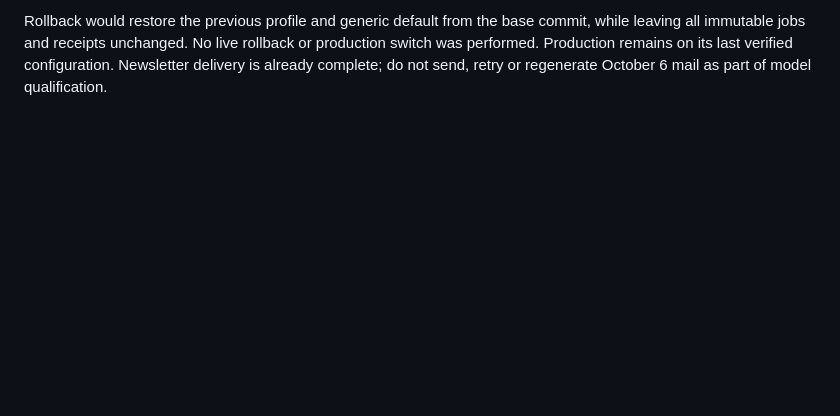
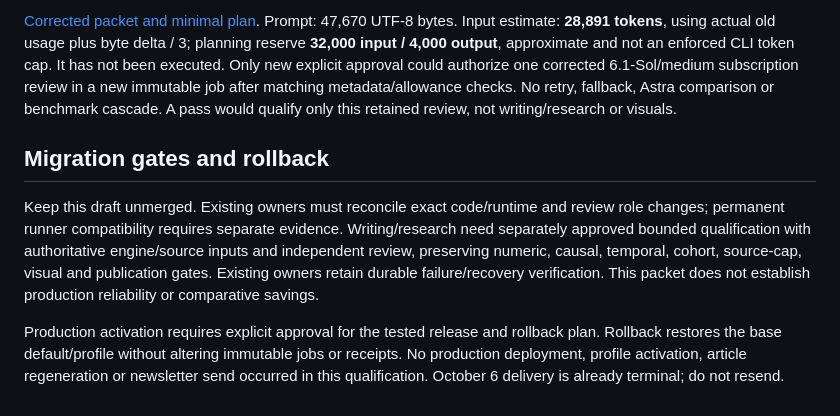
Before and after one commit to afshinmoshrefi/SMN, a Markdown page: docs/SMN_SOL61_QUALIFICATION.md, the part around one of its changes. GitHub-like rendering; blank space fills up the shorter version.

```diff
--- a/docs/SMN_SOL61_QUALIFICATION.md
+++ b/docs/SMN_SOL61_QUALIFICATION.md
@@ -90,6 +98,25 @@ update the CLI, change credentials or substitute another model.
 
-Rollback would restore the previous profile and generic default from the base
-commit, while leaving all immutable jobs and receipts unchanged. No live
-rollback or production switch was performed. Production remains on its last
-verified configuration. Newsletter delivery is already complete; do not send,
-retry or regenerate October 6 mail as part of model qualification.
+[Corrected packet and minimal plan](https://github.com/afshinmoshrefi/tradewave-tw2/blob/codex/smn-approved-release-handoff-20261005/docs/tasks/evidence/TW-TASK-0006/20261006-sol61/offline-correction/README.md).
+Prompt: 47,670 UTF-8 bytes. Input estimate: **28,891 tokens**, using actual old
+usage plus byte delta / 3; planning reserve **32,000 input / 4,000 output**,
+approximate and not an enforced CLI token cap. It has not been executed.
+Only new explicit approval could authorize one corrected 6.1-Sol/medium
+subscription review in a new immutable job after matching metadata/allowance
+checks. No retry, fallback, Astra comparison or benchmark cascade. A pass would
+qualify only this retained review, not writing/research or visuals.
+
+## Migration gates and rollback
+
+Keep this draft unmerged. Existing owners must reconcile exact code/runtime
+and review role changes; permanent runner compatibility requires separate
+evidence. Writing/research need separately approved bounded qualification with
+authoritative engine/source inputs and independent review, preserving numeric,
+causal, temporal, cohort, source-cap, visual and publication gates. Existing
+owners retain durable failure/recovery verification. This packet does not
+establish production reliability or comparative savings.
+
+Production activation requires explicit approval for the tested release and
+rollback plan. Rollback restores the base default/profile without altering
+immutable jobs or receipts. No production deployment, profile activation,
+article regeneration or newsletter send occurred in this qualification.
+October 6 delivery is already terminal; do not resend.
```
Also changed, not shown: other parts of docs/SMN_SOL61_QUALIFICATION.md (+77 -69 lines).
